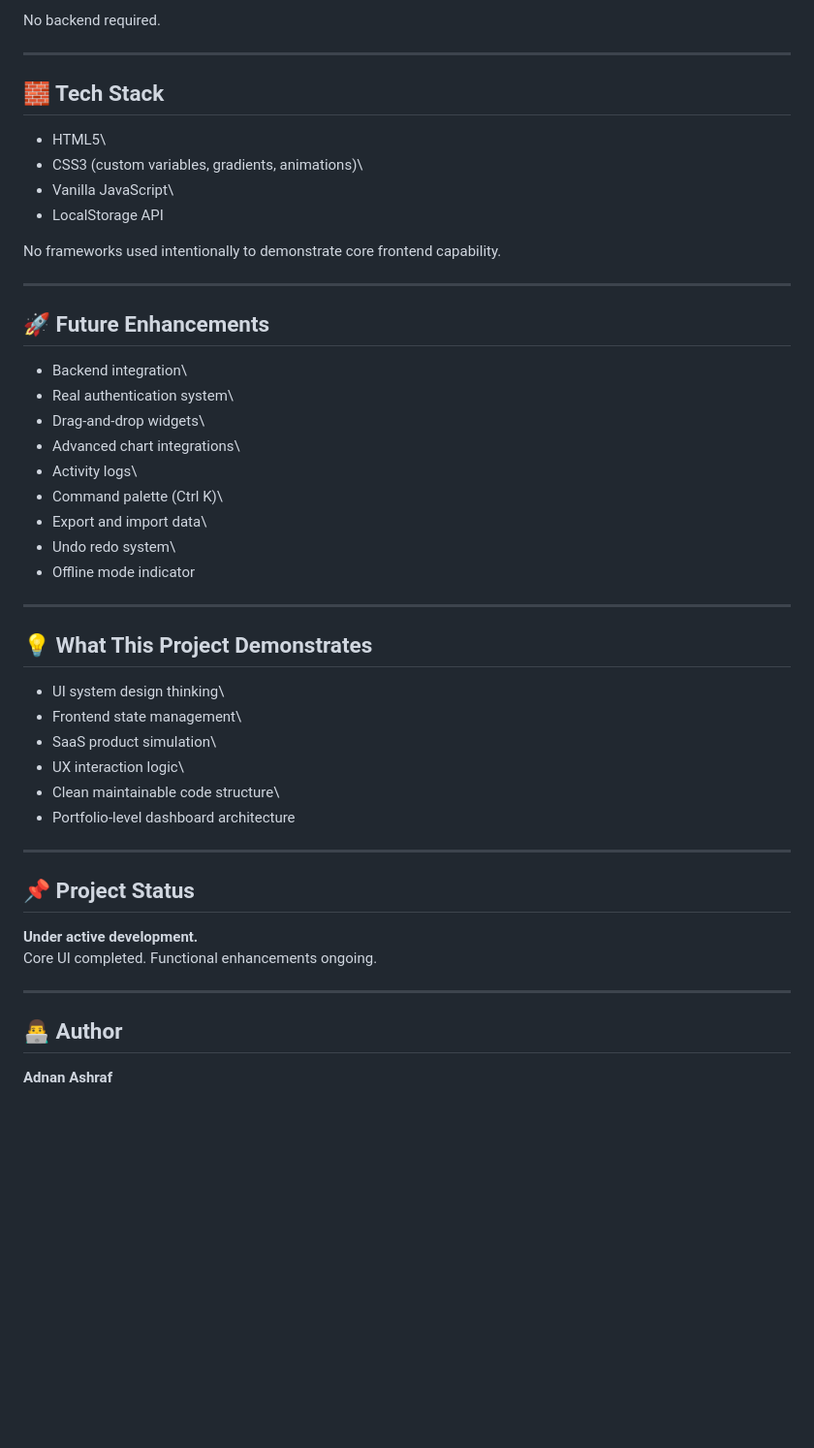
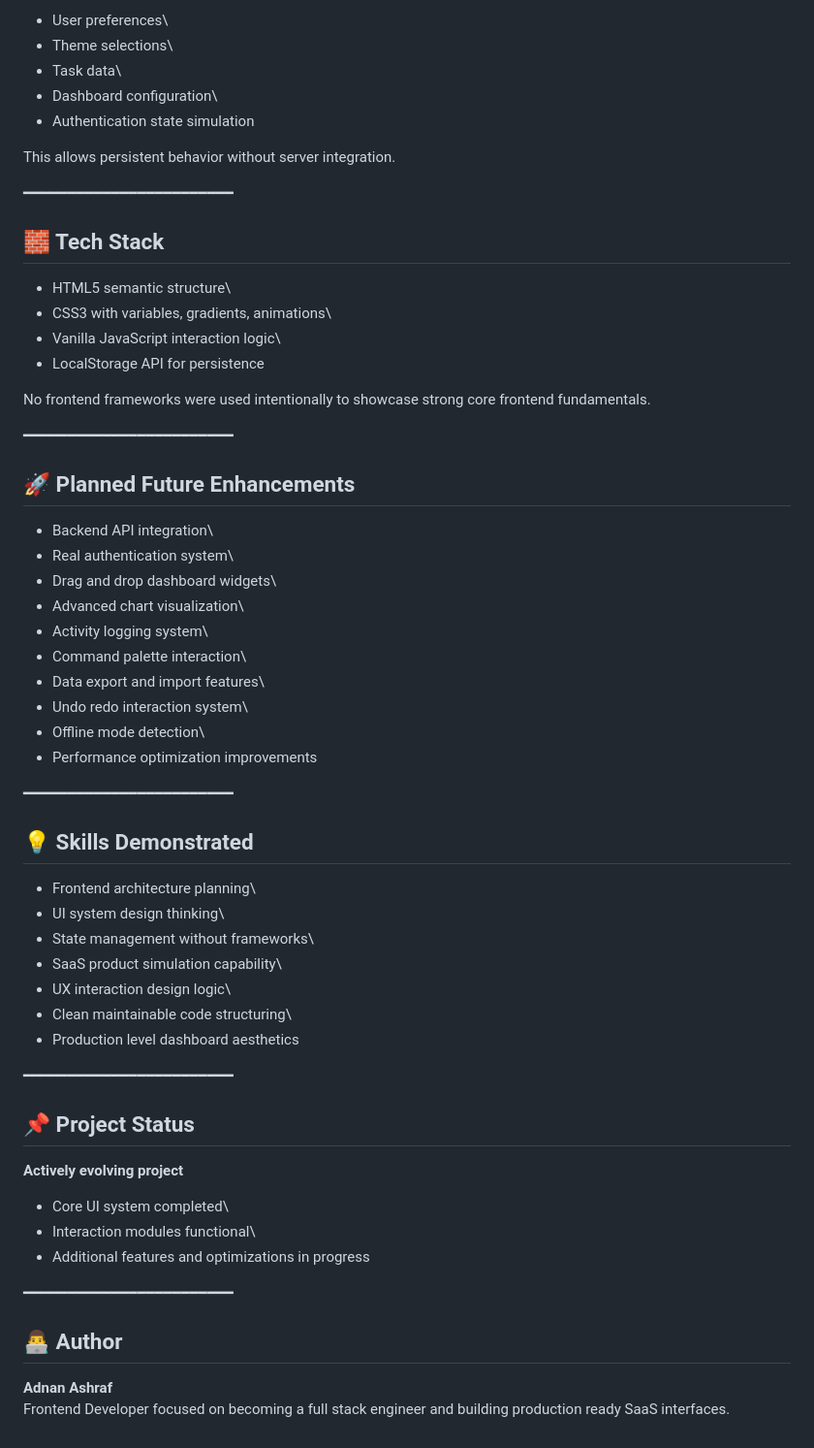
Before and after one commit to adnanashraf-code/Saas-dasboard-Prototype, a Markdown page: README.md, the part around one of its changes. Shown at 97% size. Drawn GitHub-style; blank space fills up the shorter version.

```diff
--- a/README.md
+++ b/README.md
@@ -146,52 +164,65 @@ Velora uses the browser localStorage API to:
 
-No backend required.
+-   User preferences\
+-   Theme selections\
+-   Task data\
+-   Dashboard configuration\
+-   Authentication state simulation
 
-------------------------------------------------------------------------
+This allows persistent behavior without server integration.
+
+━━━━━━━━━━━━━━━━━━━━━━━━
 
 ## 🧱 Tech Stack
 
--   HTML5\
--   CSS3 (custom variables, gradients, animations)\
--   Vanilla JavaScript\
--   LocalStorage API
+-   HTML5 semantic structure\
+-   CSS3 with variables, gradients, animations\
+-   Vanilla JavaScript interaction logic\
+-   LocalStorage API for persistence
 
-No frameworks used intentionally to demonstrate core frontend
-capability.
+No frontend frameworks were used intentionally to showcase strong core
+frontend fundamentals.
 
-------------------------------------------------------------------------
+━━━━━━━━━━━━━━━━━━━━━━━━
 
-## 🚀 Future Enhancements
+## 🚀 Planned Future Enhancements
 
--   Backend integration\
+-   Backend API integration\
 -   Real authentication system\
--   Drag-and-drop widgets\
--   Advanced chart integrations\
--   Activity logs\
--   Command palette (Ctrl K)\
--   Export and import data\
--   Undo redo system\
--   Offline mode indicator
+-   Drag and drop dashboard widgets\
+-   Advanced chart visualization\
+-   Activity logging system\
+-   Command palette interaction\
+-   Data export and import features\
+-   Undo redo interaction system\
+-   Offline mode detection\
+-   Performance optimization improvements
 
-------------------------------------------------------------------------
+━━━━━━━━━━━━━━━━━━━━━━━━
 
-## 💡 What This Project Demonstrates
+## 💡 Skills Demonstrated
 
+-   Frontend architecture planning\
 -   UI system design thinking\
--   Frontend state management\
--   SaaS product simulation\
--   UX interaction logic\
--   Clean maintainable code structure\
--   Portfolio-level dashboard architecture
+-   State management without frameworks\
+-   SaaS product simulation capability\
+-   UX interaction design logic\
+-   Clean maintainable code structuring\
+-   Production level dashboard aesthetics
 
-------------------------------------------------------------------------
+━━━━━━━━━━━━━━━━━━━━━━━━
 
 ## 📌 Project Status
 
-**Under active development.**\
-Core UI completed. Functional enhancements ongoing.
+**Actively evolving project**
 
-------------------------------------------------------------------------
+-   Core UI system completed\
+-   Interaction modules functional\
+-   Additional features and optimizations in progress
+
+━━━━━━━━━━━━━━━━━━━━━━━━
 
 ## 👨‍💻 Author
 
-**Adnan Ashraf**
+**Adnan Ashraf**\
+Frontend Developer focused on becoming a full stack engineer and
+building production ready SaaS interfaces.
```
Also changed, not shown: other parts of README.md (+105 -87 lines).
